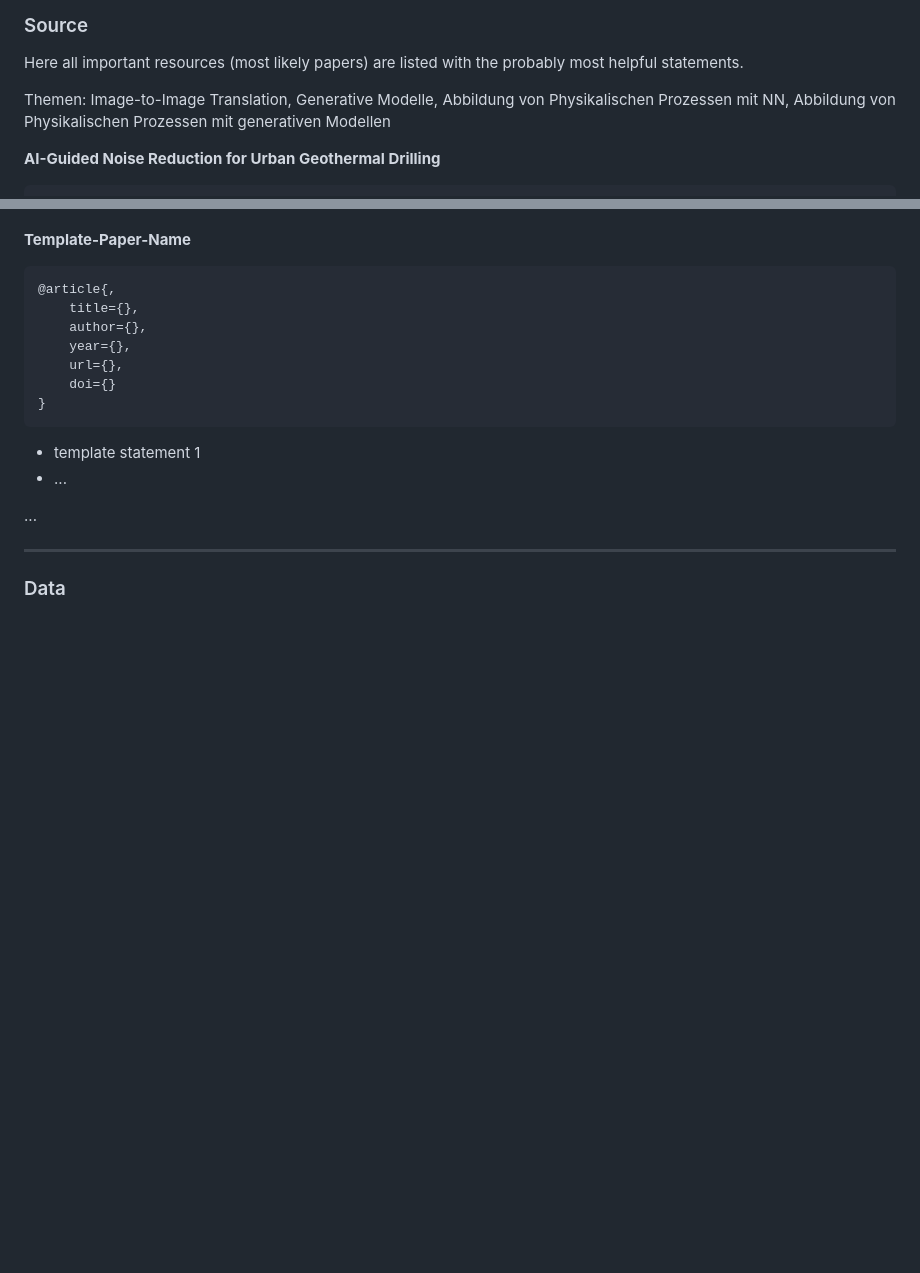
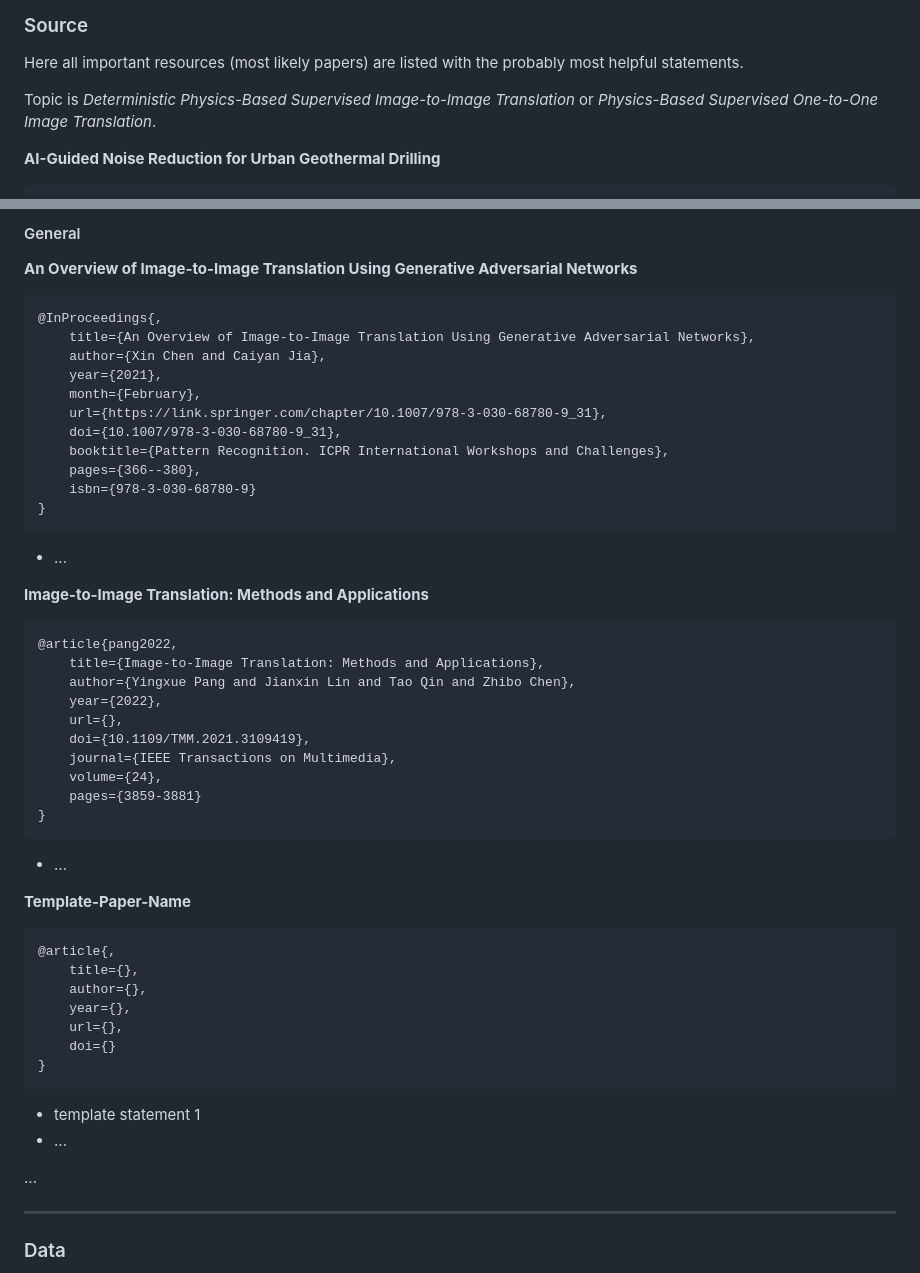
Before and after one commit to xXAI-botXx/Master-Exam, a Markdown page: README.md, 2 parts joined by grey strips. Drawn GitHub-style; blank space fills up the shorter version.

````diff
--- a/README.md
+++ b/README.md
@@ -116,7 +116,8 @@ Alle weiteren Optionen sind hier gelistet:
 
 Here all important resources (most likely papers) are listed with the probably most helpful statements.
 
-Themen: Image-to-Image Translation, Generative Modelle, Abbildung von Physikalischen Prozessen mit NN, Abbildung von Physikalischen Prozessen mit generativen Modellen
+Topic is *Deterministic Physics-Based Supervised Image-to-Image Translation* or *Physics-Based Supervised One-to-One Image Translation*.
+
 
 **AI-Guided Noise Reduction for Urban Geothermal Drilling**<br>
 ```
@@ -194,3 +269,40 @@ Themen: Image-to-Image Translation, Generative Modelle, Abbildung von Physikalis
+#### General
+
+**An Overview of Image-to-Image Translation Using Generative Adversarial Networks**<br>
+```
+@InProceedings{,
+	title={An Overview of Image-to-Image Translation Using Generative Adversarial Networks},
+	author={Xin Chen and Caiyan Jia},
+	year={2021},
+	month={February},
+	url={https://link.springer.com/chapter/10.1007/978-3-030-68780-9_31},
+	doi={10.1007/978-3-030-68780-9_31},
+	booktitle={Pattern Recognition. ICPR International Workshops and Challenges},
+	pages={366--380},
+	isbn={978-3-030-68780-9}
+}
+```
+- ...
+
+
+
+**Image-to-Image Translation: Methods and Applications**<br>
+```
+@article{pang2022,
+	title={Image-to-Image Translation: Methods and Applications},
+	author={Yingxue Pang and Jianxin Lin and Tao Qin and Zhibo Chen},
+	year={2022},
+	url={},
+	doi={10.1109/TMM.2021.3109419},
+	journal={IEEE Transactions on Multimedia},
+	volume={24},
+	pages={3859-3881}
+}
+```
+- ...
+
+
+
 **Template-Paper-Name**<br>
 ```
 @article{,
````
Also changed, not shown: other parts of README.md (+74 -0 lines).
